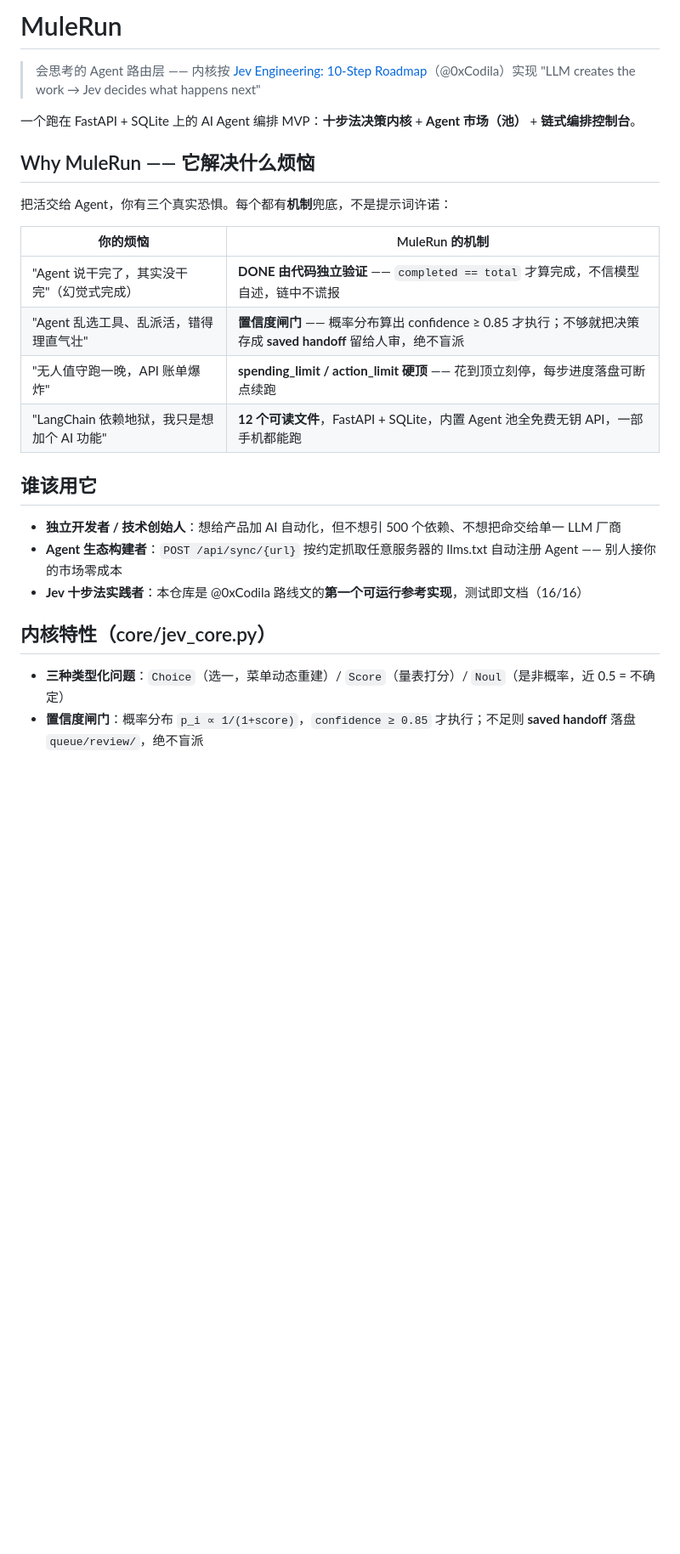
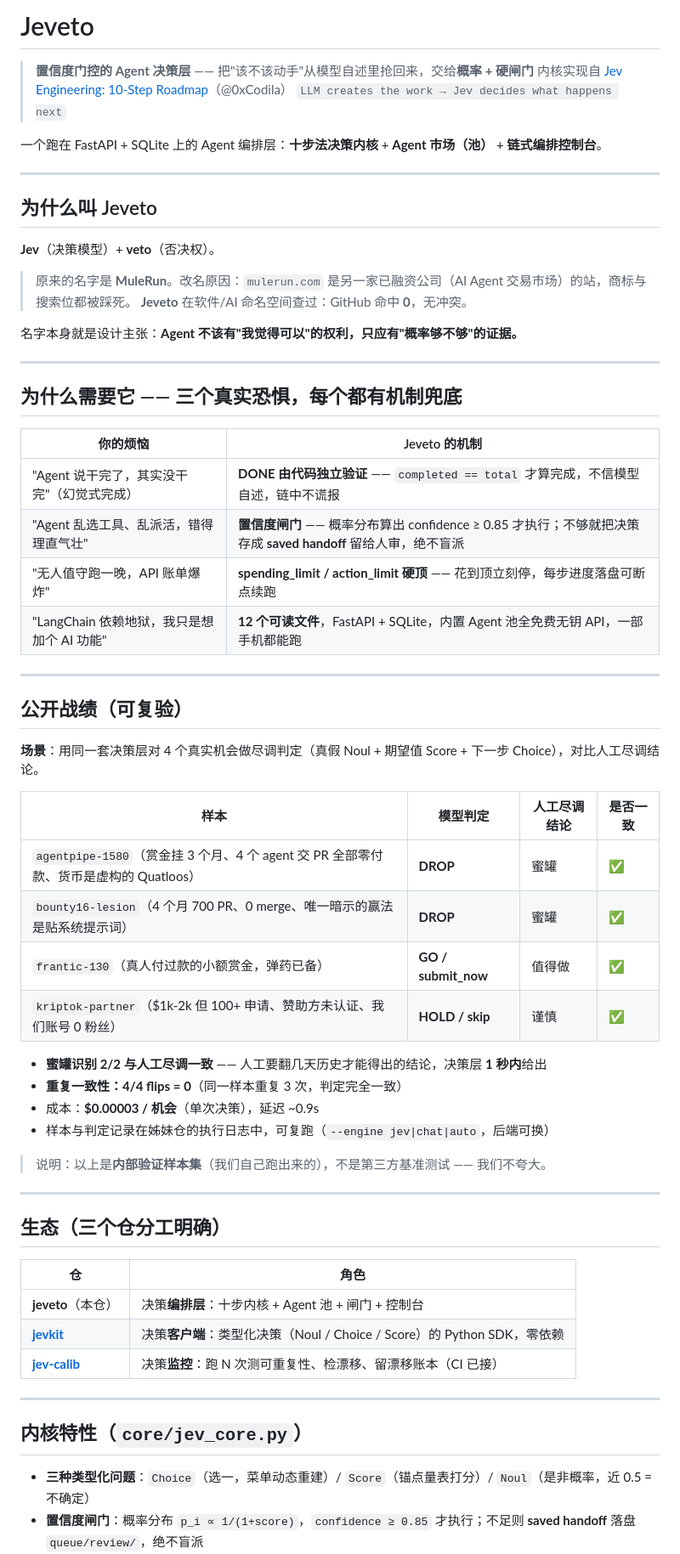
Before and after one commit to HCTDIP/jeveto, a Markdown page: README.md, the part around one of its changes. Shown at 85% size. GitHub-like rendering; blank space fills up the shorter version.

```diff
--- a/README.md
+++ b/README.md
@@ -1,28 +1,66 @@
-# MuleRun
+# Jeveto
 
-> 会思考的 Agent 路由层 —— 内核按 [Jev Engineering: 10-Step Roadmap](https://x.com/i/article/2100984487802708306)（@0xCodila）实现
-> "LLM creates the work → Jev decides what happens next"
+> **置信度门控的 Agent 决策层** —— 把"该不该动手"从模型自述里抢回来，交给**概率 + 硬闸门**
+> 内核实现自 [Jev Engineering: 10-Step Roadmap](https://x.com/i/article/2100984487802708306)（@0xCodila）
+> `LLM creates the work → Jev decides what happens next`
 
-一个跑在 FastAPI + SQLite 上的 AI Agent 编排 MVP：**十步法决策内核** + **Agent 市场（池）** + **链式编排控制台**。
+一个跑在 FastAPI + SQLite 上的 Agent 编排层：**十步法决策内核** + **Agent 市场（池）** + **链式编排控制台**。
 
-## Why MuleRun —— 它解决什么烦恼
+---
 
-把活交给 Agent，你有三个真实恐惧。每个都有**机制**兜底，不是提示词许诺：
+## 为什么叫 Jeveto
 
-| 你的烦恼 | MuleRun 的机制 |
+**Jev**（决策模型）+ **veto**（否决权）。
+
+> 原来的名字是 **MuleRun**。改名原因：`mulerun.com` 是另一家已融资公司（AI Agent 交易市场）的站，商标与搜索位都被踩死。
+> **Jeveto** 在软件/AI 命名空间查过：GitHub 命中 **0**，无冲突。
+
+名字本身就是设计主张：**Agent 不该有"我觉得可以"的权利，只应有"概率够不够"的证据。**
+
+---
+
+## 为什么需要它 —— 三个真实恐惧，每个都有机制兜底
+
+| 你的烦恼 | Jeveto 的机制 |
 |---|---|
 | "Agent 说干完了，其实没干完"（幻觉式完成） | **DONE 由代码独立验证** —— `completed == total` 才算完成，不信模型自述，链中不谎报 |
 | "Agent 乱选工具、乱派活，错得理直气壮" | **置信度闸门** —— 概率分布算出 confidence ≥ 0.85 才执行；不够就把决策存成 **saved handoff** 留给人审，绝不盲派 |
 | "无人值守跑一晚，API 账单爆炸" | **spending_limit / action_limit 硬顶** —— 花到顶立刻停，每步进度落盘可断点续跑 |
 | "LangChain 依赖地狱，我只是想加个 AI 功能" | **12 个可读文件**，FastAPI + SQLite，内置 Agent 池全免费无钥 API，一部手机都能跑 |
 
-## 谁该用它
+---
 
-- **独立开发者 / 技术创始人**：想给产品加 AI 自动化，但不想引 500 个依赖、不想把命交给单一 LLM 厂商
-- **Agent 生态构建者**：`POST /api/sync/{url}` 按约定抓取任意服务器的 llms.txt 自动注册 Agent —— 别人接你的市场零成本
-- **Jev 十步法实践者**：本仓库是 @0xCodila 路线文的**第一个可运行参考实现**，测试即文档（16/16）
+## 公开战绩（可复验）
 
-## 内核特性（core/jev_core.py）
+**场景**：用同一套决策层对 4 个真实机会做尽调判定（真假 Noul + 期望值 Score + 下一步 Choice），对比人工尽调结论。
 
-- **三种类型化问题**：`Choice`（选一，菜单动态重建）/ `Score`（量表打分）/ `Noul`（是非概率，近 0.5 = 不确定）
+| 样本 | 模型判定 | 人工尽调结论 | 是否一致 |
+|---|---|---|---|
+| `agentpipe-1580`（赏金挂 3 个月、4 个 agent 交 PR 全部零付款、货币是虚构的 Quatloos） | **DROP** | 蜜罐 | ✅ |
+| `bounty16-lesion`（4 个月 700 PR、0 merge、唯一暗示的赢法是贴系统提示词） | **DROP** | 蜜罐 | ✅ |
+| `frantic-130`（真人付过款的小额赏金，弹药已备） | **GO / submit_now** | 值得做 | ✅ |
+| `kriptok-partner`（$1k-2k 但 100+ 申请、赞助方未认证、我们账号 0 粉丝） | **HOLD / skip** | 谨慎 | ✅ |
+
+- **蜜罐识别 2/2 与人工尽调一致** —— 人工要翻几天历史才能得出的结论，决策层 **1 秒内**给出
+- **重复一致性：4/4 flips = 0**（同一样本重复 3 次，判定完全一致）
+- 成本：**$0.00003 / 机会**（单次决策），延迟 ~0.9s
+- 样本与判定记录在姊妹仓的执行日志中，可复跑（`--engine jev|chat|auto`，后端可换）
+
+> 说明：以上是**内部验证样本集**（我们自己跑出来的），不是第三方基准测试 —— 我们不夸大。
+
+---
+
+## 生态（三个仓分工明确）
+
+| 仓 | 角色 |
+|---|---|
+| **jeveto**（本仓） | 决策**编排层**：十步内核 + Agent 池 + 闸门 + 控制台 |
+| [**jevkit**](https://github.com/HCTDIP/jevkit) | 决策**客户端**：类型化决策（Noul / Choice / Score）的 Python SDK，零依赖 |
+| [**jev-calib**](https://github.com/HCTDIP/jev-calib) | 决策**监控**：跑 N 次测可重复性、检漂移、留漂移账本（CI 已接） |
+
+---
+
+## 内核特性（`core/jev_core.py`）
+
+- **三种类型化问题**：`Choice`（选一，菜单动态重建）/ `Score`（锚点量表打分）/ `Noul`（是非概率，近 0.5 = 不确定）
 - **置信度闸门**：概率分布 `p_i ∝ 1/(1+score)`，`confidence ≥ 0.85` 才执行；不足则 **saved handoff** 落盘 `queue/review/`，绝不盲派
```
Also changed, not shown: other parts of README.md (+25 -34 lines), MARKETING.md (+2 -0 lines).
